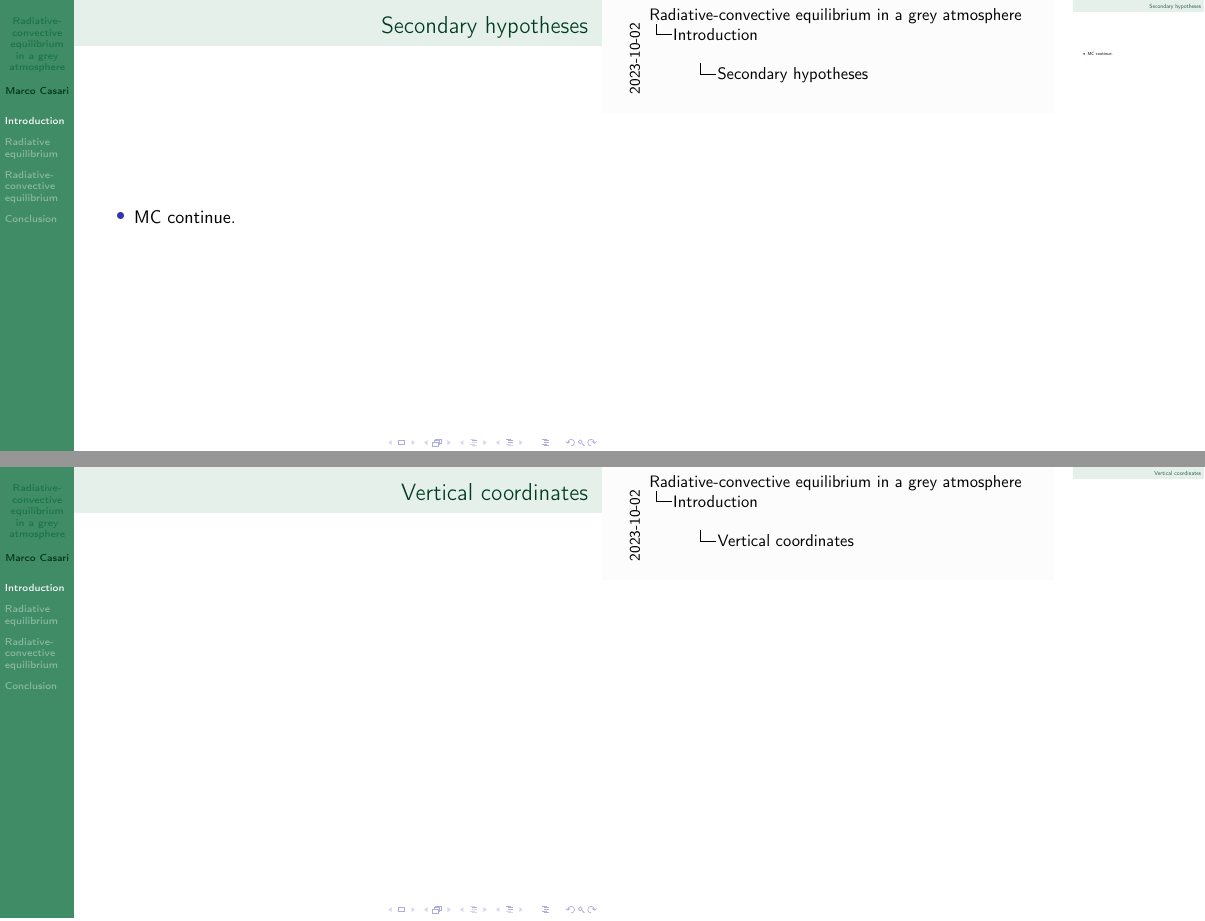
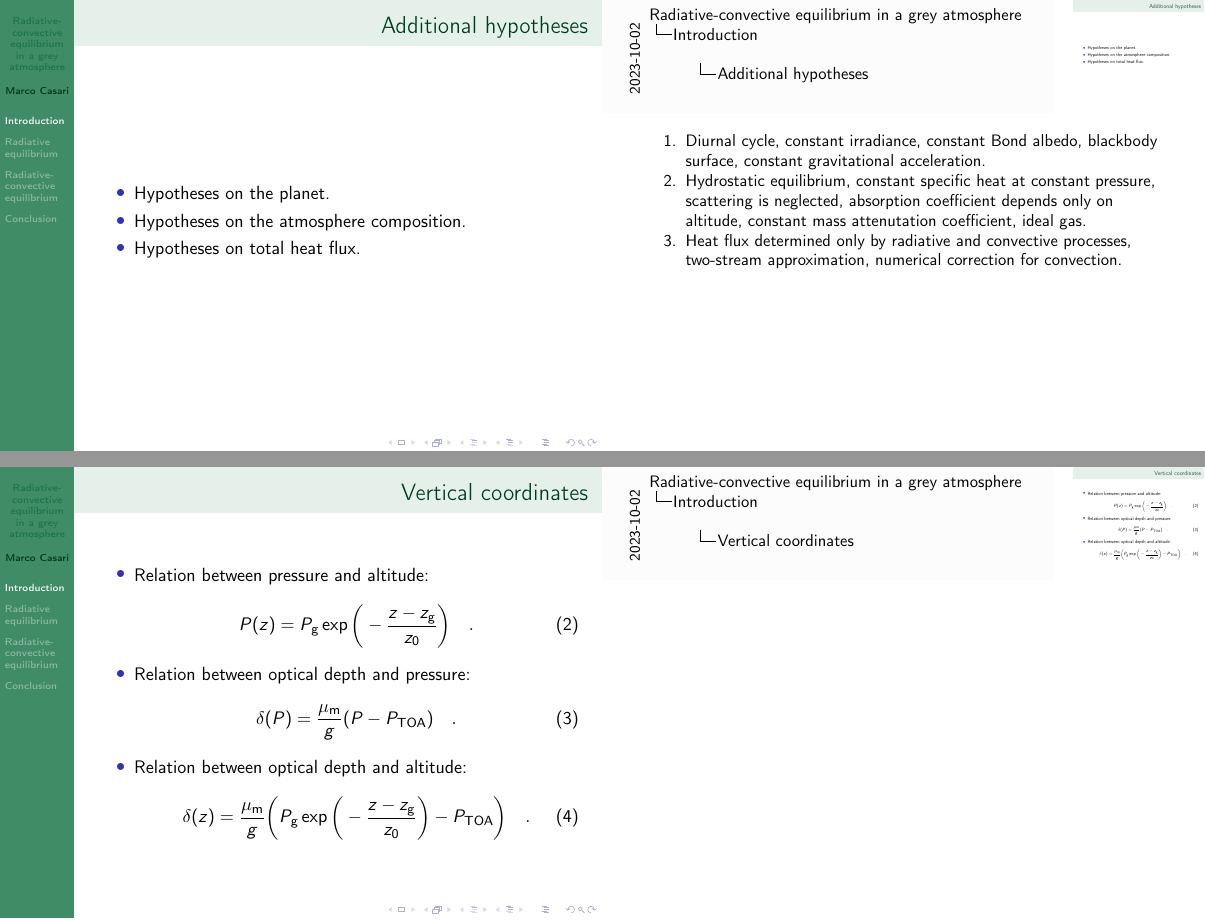
Before and after one commit to mirasac/algonume, LaTeX slides (project/presentation/casari_project.tex): pages 8 and 9 of 13 before the commit and pages 10 and 11 of 15 after it, joined at a grey line. Compiled offline with pdfLaTeX.

Commit message:
Complete additional hypotheses
Minor fixes to other frames.

```diff
--- a/project/presentation/casari_project.tex
+++ b/project/presentation/casari_project.tex
@@ -15,6 +15,10 @@
 \usetheme{Hannover}
 \usecolortheme{spruce}
 \graphicspath{{./figures/}{../report/figures/}}
+
+\newcommand{\zTOA}{z_\text{TOA}}
+\newcommand{\PTOA}{P_\text{TOA}}
+\newcommand{\deltaTOA}{\delta_\text{TOA}}
 
 %%%%%%%%% Document informations %%%%%%%%%
 \title{Radiative-convective equilibrium in a grey atmosphere}
@@ -60,13 +64,38 @@
   \end{itemize}
 \end{frame}
 
-\begin{frame}{Secondary hypotheses}
+\begin{frame}{Additional hypotheses}
   \begin{itemize}
-    \item MC continue.
+    \item<1-> Hypotheses on the planet.
+    \note[item]<1->{Diurnal cycle, constant irradiance, constant Bond albedo, blackbody surface, constant gravitational acceleration.}
+    \item<2-> Hypotheses on the atmosphere composition.
+    \note[item]<2->{Hydrostatic equilibrium, constant specific heat at constant pressure, scattering is neglected, absorption coefficient depends only on altitude, constant mass attenutation coefficient, ideal gas.}
+    \item<3-> Hypotheses on total heat flux.
+    \note[item]<3->{Heat flux determined only by radiative and convective processes, two-stream approximation, numerical correction for convection.}
   \end{itemize}
 \end{frame}
 
 \begin{frame}{Vertical coordinates}
+  \begin{itemize}
+    \item Relation between pressure and altitude:
+      \begin{equation}
+        \label{eq:pressure_altitude}
+        P(z) = P_\text{g} \exp{\bigg( - \frac{z - z_\text{g}}{z_0} \bigg)}
+        \quad .
+      \end{equation}
+    \item Relation between optical depth and pressure:
+      \begin{equation}
+        \label{eq:optical_depth_pressure}
+        \delta(P) = \frac{\mu_\text{m}}{g} (P - \PTOA)
+        \quad .
+      \end{equation}
+    \item Relation between optical depth and altitude:
+      \begin{equation}
+        \label{eq:optical_depth_altitude_2}
+        \delta(z) = \frac{\mu_\text{m}}{g} \bigg( P_\text{g} \exp{\bigg( - \frac{z - z_\text{g}}{z_0} \bigg)} - \PTOA \bigg)
+        \quad .
+      \end{equation}
+  \end{itemize}
 \end{frame}
 
 
```
Also changed, not shown: project/presentation/casari_project.pdf, project/presentation/casari_project.tex (6 more changed lines).
